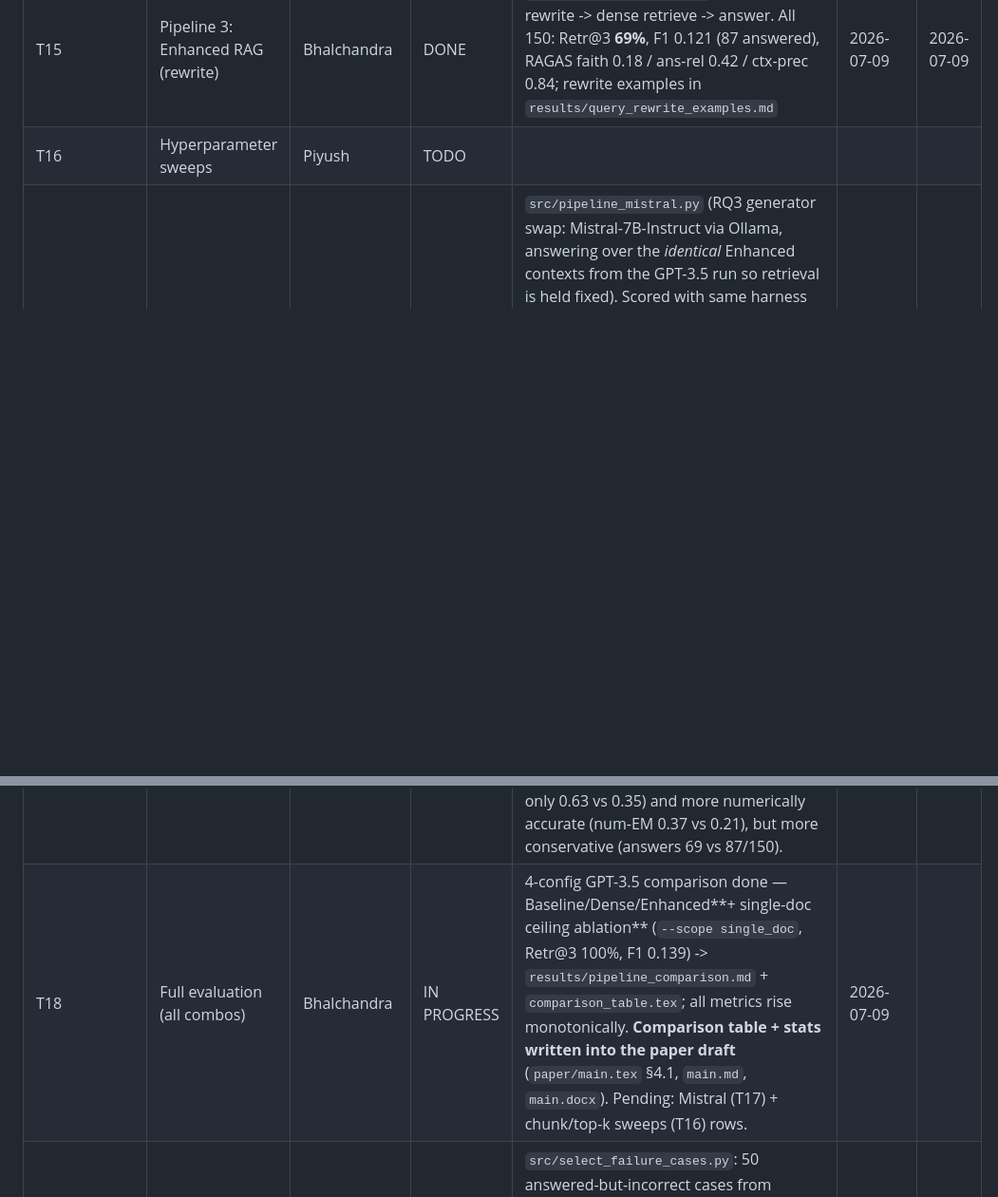
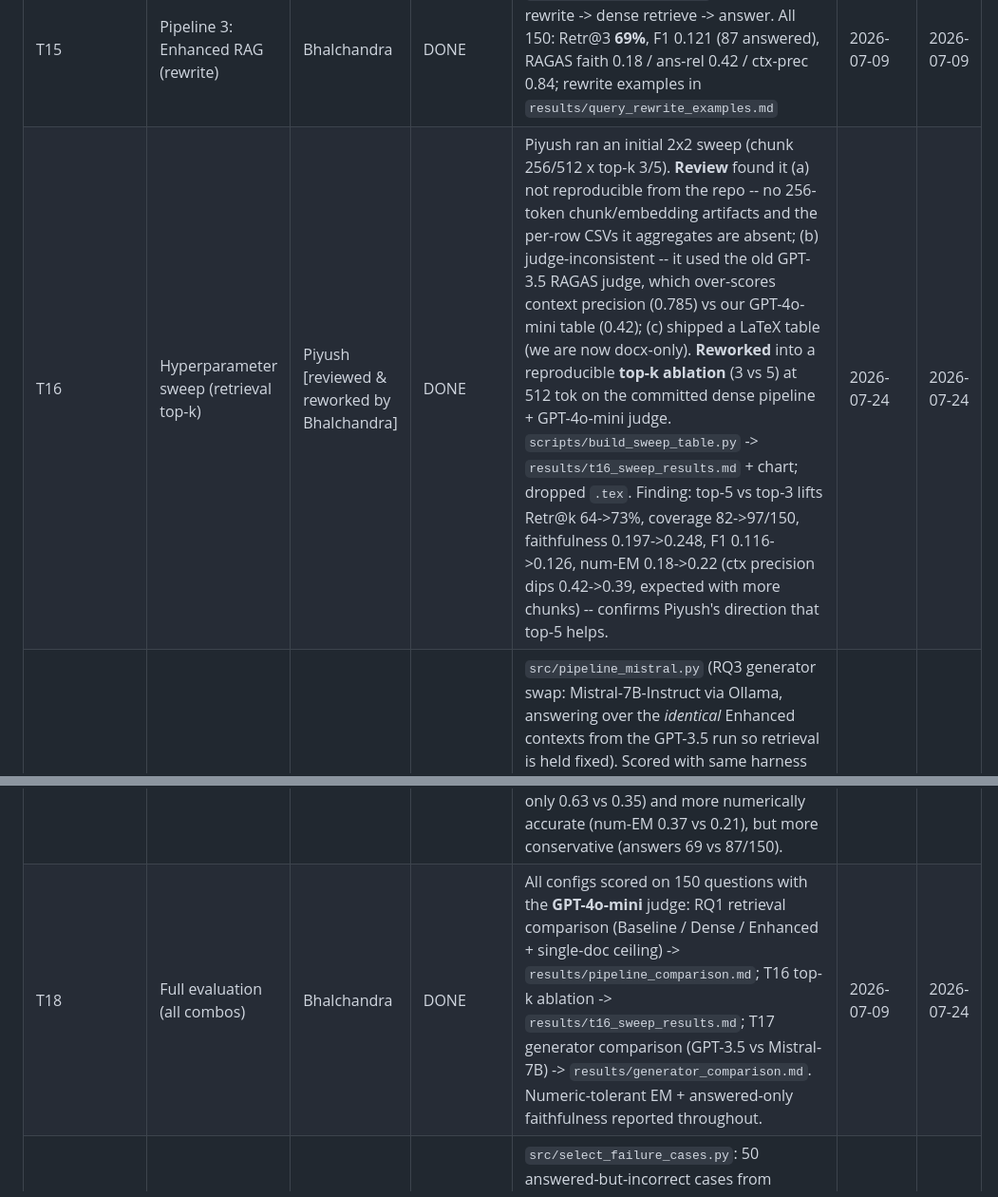
Before and after one commit to bshind87/finrag-hallucination, a Markdown page: PROJECT_PLAN.md, 2 parts joined by grey strips. Shown: that part at 95% size. GitHub-like rendering; blank space fills up the shorter version.

```diff
--- a/PROJECT_PLAN.md
+++ b/PROJECT_PLAN.md
@@ -79,9 +79,9 @@
 | **M3 — Final Paper (due 2026-07-31)**           |                                       |                    |             |                                                                                                                                                                                                                                                                                                                                                                                                                                      |            |            |
 | T14                                                    | Pipeline 2: Dense RAG (FAISS)         | Bhalchandra        | DONE        | `src/pipeline_dense.py`: FAISS cosine over cached MiniLM embeddings, top-3, GPT-3.5. All 150: Retr@3 **64%** (vs 43% BM25), F1 0.116 (82 answered), RAGAS faith 0.18 / ans-rel 0.39 / ctx-prec 0.77                                                                                                                                                                                                                          | 2026-07-09 | 2026-07-09 |
 | T15                                                    | Pipeline 3: Enhanced RAG (rewrite)    | Bhalchandra        | DONE        | `src/pipeline_enhanced.py`: GPT-3.5 query rewrite -> dense retrieve -> answer. All 150: Retr@3 **69%**, F1 0.121 (87 answered), RAGAS faith 0.18 / ans-rel 0.42 / ctx-prec 0.84; rewrite examples in `results/query_rewrite_examples.md`                                                                                                                                                                                   | 2026-07-09 | 2026-07-09 |
-| T16                                                    | Hyperparameter sweeps                 | Piyush              | TODO        |                                                                                                                                                                                                                                                                                                                                                                                                                                      |            |            |
+| T16 | Hyperparameter sweep (retrieval top-k) | Piyush [reviewed & reworked by Bhalchandra] | DONE | Piyush ran an initial 2x2 sweep (chunk 256/512 x top-k 3/5). **Review** found it (a) not reproducible from the repo -- no 256-token chunk/embedding artifacts and the per-row CSVs it aggregates are absent; (b) judge-inconsistent -- it used the old GPT-3.5 RAGAS judge, which over-scores context precision (0.785) vs our GPT-4o-mini table (0.42); (c) shipped a LaTeX table (we are now docx-only). **Reworked** into a reproducible **top-k ablation** (3 vs 5) at 512 tok on the committed dense pipeline + GPT-4o-mini judge. `scripts/build_sweep_table.py` -> `results/t16_sweep_results.md` + chart; dropped `.tex`. Finding: top-5 vs top-3 lifts Retr@k 64->73%, coverage 82->97/150, faithfulness 0.197->0.248, F1 0.116->0.126, num-EM 0.18->0.22 (ctx precision dips 0.42->0.39, expected with more chunks) -- confirms Piyush's direction that top-5 helps. | 2026-07-24 | 2026-07-24 |
 | T17 | Mistral-7B alternate generator | Piyush [reviewed by Bhalchandra] | DONE | `src/pipeline_mistral.py` (RQ3 generator swap: Mistral-7B-Instruct via Ollama, answering over the *identical* Enhanced contexts from the GPT-3.5 run so retrieval is held fixed). Scored with same harness (GPT-4o-mini judge). `src/build_generator_table.py` -> `results/generator_comparison.md`. Finding: given the same context Mistral is far **more faithful** (0.59 vs 0.21; answered-only 0.63 vs 0.35) and more numerically accurate (num-EM 0.37 vs 0.21), but more conservative (answers 69 vs 87/150). | 2026-07-24 | 2026-07-24 |
-| T18                                                    | Full evaluation (all combos)          | Bhalchandra        | IN PROGRESS | 4-config GPT-3.5 comparison done — Baseline/Dense/Enhanced**+ single-doc ceiling ablation** (`--scope single_doc`, Retr@3 100%, F1 0.139) -> `results/pipeline_comparison.md` + `comparison_table.tex`; all metrics rise monotonically. **Comparison table + stats written into the paper draft** (`paper/main.tex` §4.1, `main.md`, `main.docx`). Pending: Mistral (T17) + chunk/top-k sweeps (T16) rows. | 2026-07-09 |            |
+| T18 | Full evaluation (all combos) | Bhalchandra | DONE | All configs scored on 150 questions with the **GPT-4o-mini** judge: RQ1 retrieval comparison (Baseline / Dense / Enhanced + single-doc ceiling) -> `results/pipeline_comparison.md`; T16 top-k ablation -> `results/t16_sweep_results.md`; T17 generator comparison (GPT-3.5 vs Mistral-7B) -> `results/generator_comparison.md`. Numeric-tolerant EM + answered-only faithfulness reported throughout. | 2026-07-09 | 2026-07-24 |
 | T19 | Identify failure cases | Bhalchandra | DONE | `src/select_failure_cases.py`: 50 answered-but-incorrect cases from Enhanced -> `annotations/failure_cases_50.csv`; stratified by question type (18/18/14), 22 companies, 14 answered-wrong-filing | 2026-07-15 | 2026-07-15 |
 | T20 | Annotation schema & taxonomy | Bhalchandra | DONE | `annotations/TAXONOMY.md`: 4 categories (numerical/entity/reasoning/unsupported) with defs + examples + decision hints + sheet column guide. Single annotator (kappa noted as a limitation). | 2026-07-15 | 2026-07-15 |
 | T21 | Annotate 50 failure cases | Bhalchandra | DONE | 50 cases labeled in `annotations/failure_cases_50.csv` (LLM-drafted, human-reviewed). Distribution: numerical 18, entity 12, unsupported 6, reasoning 3 (+11 'other' = auto-flagged but actually correct). Single annotator -> no kappa (noted as limitation). | 2026-07-15 | 2026-07-15 |
```
Also changed, not shown: results/t16_sweep_results.md (+7 -13 lines), results/t16_sweep_chart.png, 8 other files.
